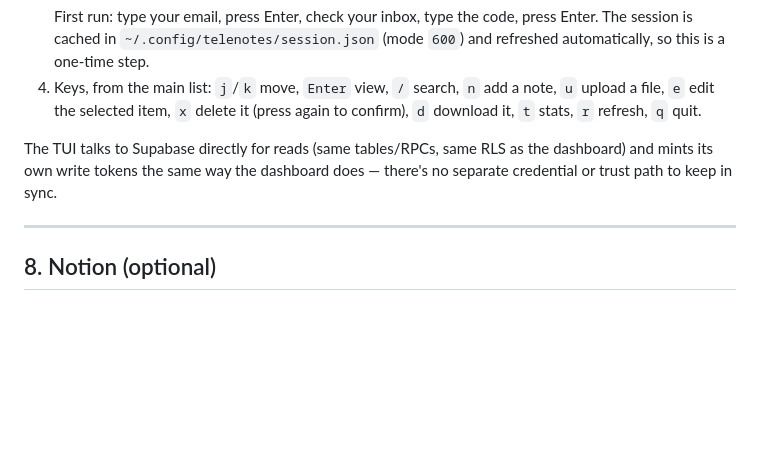
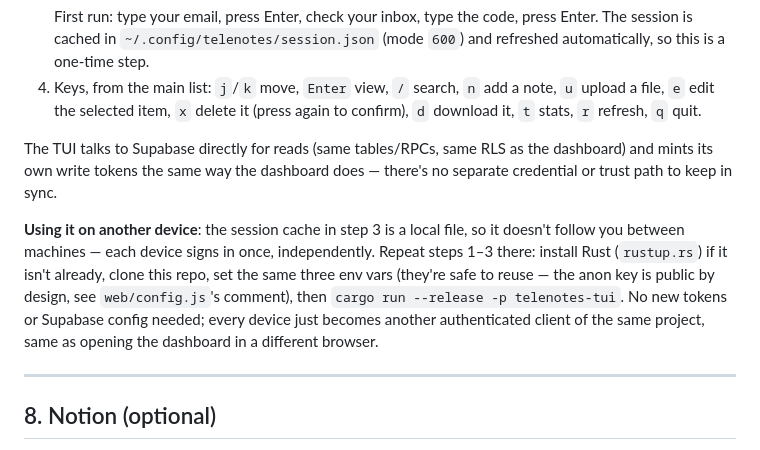
Before and after one commit to Jayinaksha/telenotes, a Markdown page: telenotes-bot/SETUP.md, the part around the change. GitHub-like rendering; blank space fills up the shorter version.

Commit message:
Document using the TUI from multiple devices
Each device's session cache is local, so it signs in independently --
worth spelling out since it wasn't obvious from the single-device
walkthrough.

```diff
--- a/telenotes-bot/SETUP.md
+++ b/telenotes-bot/SETUP.md
@@ -271,6 +271,15 @@ The TUI talks to Supabase directly for reads (same tables/RPCs, same RLS as
 the dashboard) and mints its own write tokens the same way the dashboard
 does — there's no separate credential or trust path to keep in sync.
 
+**Using it on another device**: the session cache in step 3 is a local file,
+so it doesn't follow you between machines — each device signs in once,
+independently. Repeat steps 1–3 there: install Rust (`rustup.rs`) if it isn't
+already, clone this repo, set the same three env vars (they're safe to
+reuse — the anon key is public by design, see `web/config.js`'s comment),
+then `cargo run --release -p telenotes-tui`. No new tokens or Supabase
+config needed; every device just becomes another authenticated client of
+the same project, same as opening the dashboard in a different browser.
+
 ---
 
 ## 8. Notion (optional)
```
